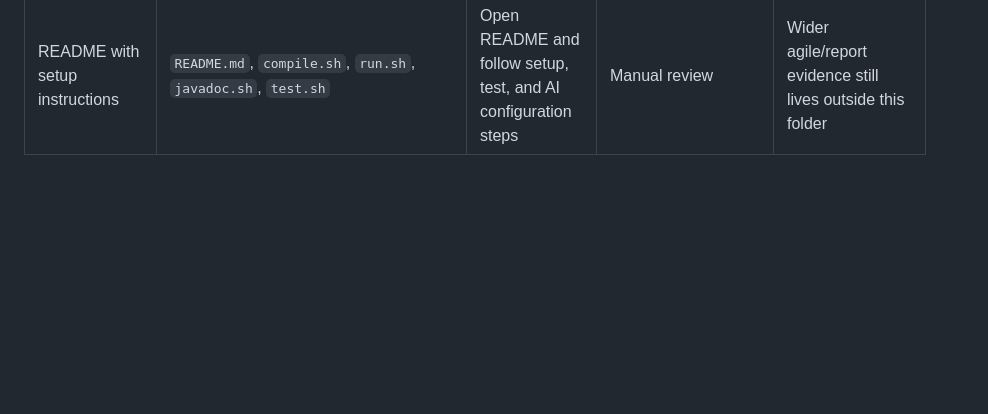
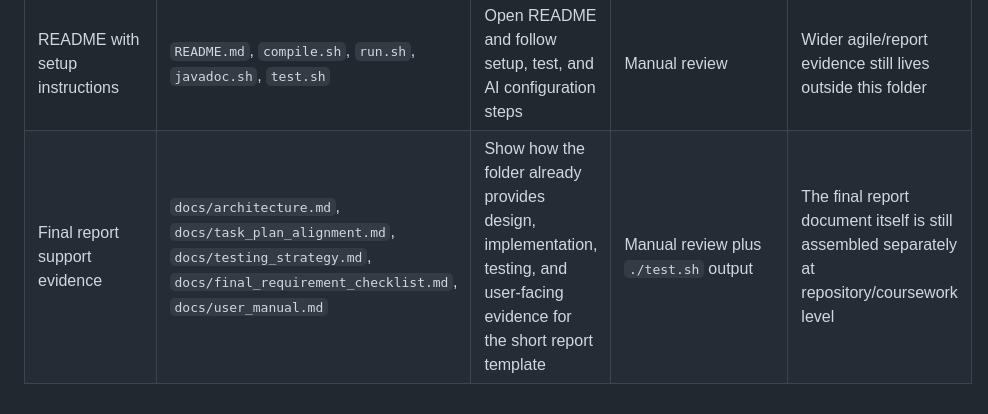
Before and after one commit to Baizhexuan/EBU6304_Group98, a Markdown page: ver_1.0/docs/final_requirement_checklist.md, the part around the change. GitHub-like rendering; blank space fills up the shorter version.

Commit message:
Add final report support evidence to checklist

```diff
--- a/ver_1.0/docs/final_requirement_checklist.md
+++ b/ver_1.0/docs/final_requirement_checklist.md
@@ -21,3 +21,4 @@ This checklist maps the current `ver_1.0` demo to the final coursework expectati
 | JavaDoc / code documentation | JavaDoc comments in storage, scoring, notification, admin recommendation, and dashboard entry classes | Run `./javadoc.sh` and inspect generated HTML | Manual documentation generation | Not every internal UI helper method is individually documented |
 | User manual with screenshots | `docs/user_manual.md`, `screenshots/*.png` | Open the manual and cross-check screenshot references during demo prep | Manual review | Screenshots must stay aligned with the latest UI build |
 | README with setup instructions | `README.md`, `compile.sh`, `run.sh`, `javadoc.sh`, `test.sh` | Open README and follow setup, test, and AI configuration steps | Manual review | Wider agile/report evidence still lives outside this folder |
+| Final report support evidence | `docs/architecture.md`, `docs/task_plan_alignment.md`, `docs/testing_strategy.md`, `docs/final_requirement_checklist.md`, `docs/user_manual.md` | Show how the folder already provides design, implementation, testing, and user-facing evidence for the short report template | Manual review plus `./test.sh` output | The final report document itself is still assembled separately at repository/coursework level |
```
